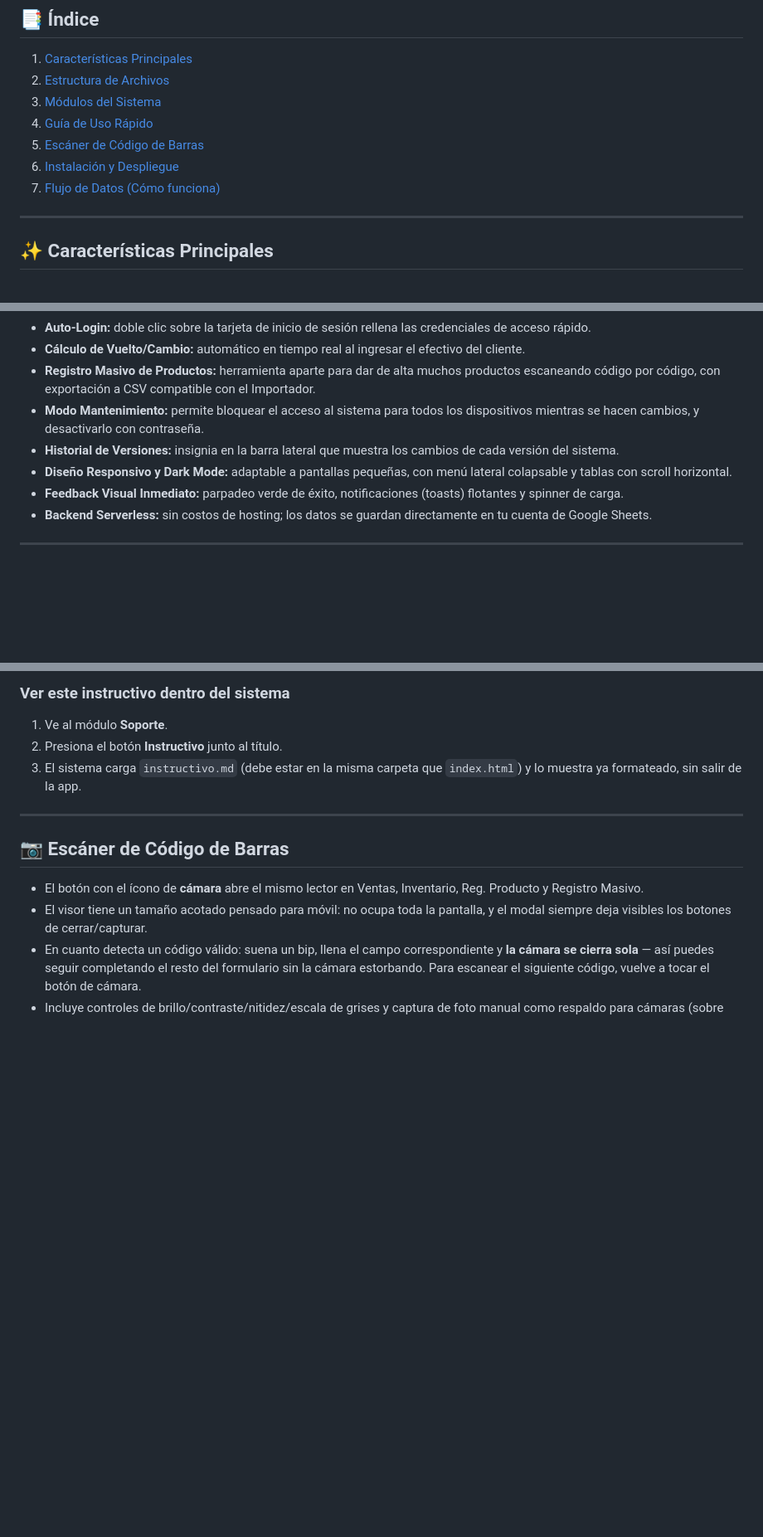
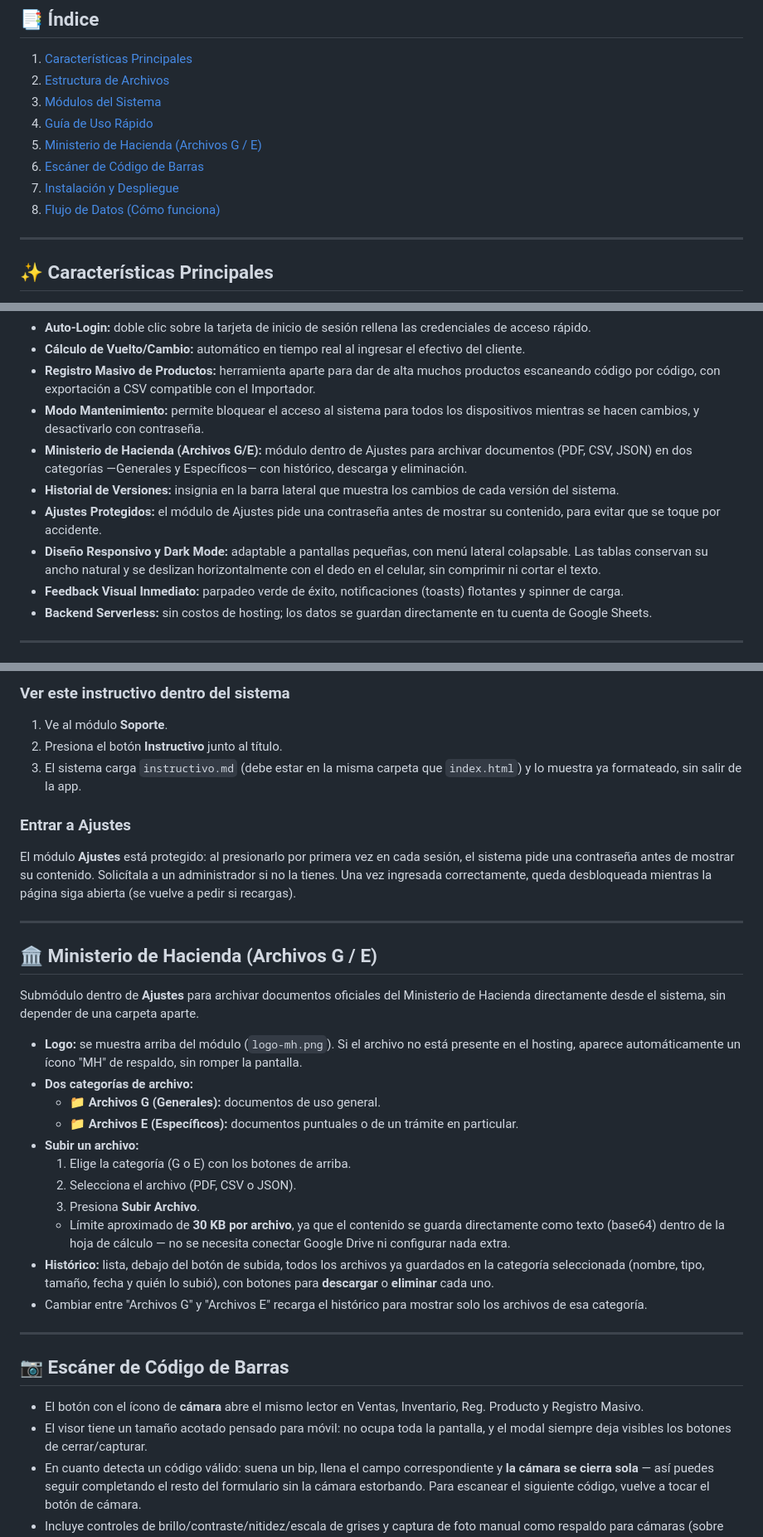
Before and after one commit to sitioweb001/PUNTO-DE-VENTA-LITE, a Markdown page: instructivo.md, 3 parts joined by grey strips. Shown at 83% size. Rendered like a GitHub page; blank space fills up the shorter version.

Commit message:
Revise instructivo.md for new Ministry of Finance module
Updated the instructivo.md file to include a new section for the Ministry of Finance module and adjusted various features and instructions accordingly.

```diff
--- a/instructivo.md
+++ b/instructivo.md
@@ -11,9 +11,10 @@ Este mismo instructivo está integrado dentro del sistema: se puede abrir en cua
 2. [Estructura de Archivos](#-estructura-de-archivos)
 3. [Módulos del Sistema](#-módulos-del-sistema)
 4. [Guía de Uso Rápido](#-guía-de-uso-rápido)
-5. [Escáner de Código de Barras](#-escáner-de-código-de-barras)
-6. [Instalación y Despliegue](#-instalación-y-despliegue)
-7. [Flujo de Datos (Cómo funciona)](#-flujo-de-datos-cómo-funciona)
+5. [Ministerio de Hacienda (Archivos G / E)](#-ministerio-de-hacienda-archivos-g--e)
+6. [Escáner de Código de Barras](#-escáner-de-código-de-barras)
+7. [Instalación y Despliegue](#-instalación-y-despliegue)
+8. [Flujo de Datos (Cómo funciona)](#-flujo-de-datos-cómo-funciona)
 
 ---
 
@@ -25,8 +26,10 @@ Este mismo instructivo está integrado dentro del sistema: se puede abrir en cua
 * **Cálculo de Vuelto/Cambio:** automático en tiempo real al ingresar el efectivo del cliente.
 * **Registro Masivo de Productos:** herramienta aparte para dar de alta muchos productos escaneando código por código, con exportación a CSV compatible con el Importador.
 * **Modo Mantenimiento:** permite bloquear el acceso al sistema para todos los dispositivos mientras se hacen cambios, y desactivarlo con contraseña.
+* **Ministerio de Hacienda (Archivos G/E):** módulo dentro de Ajustes para archivar documentos (PDF, CSV, JSON) en dos categorías —Generales y Específicos— con histórico, descarga y eliminación.
 * **Historial de Versiones:** insignia en la barra lateral que muestra los cambios de cada versión del sistema.
-* **Diseño Responsivo y Dark Mode:** adaptable a pantallas pequeñas, con menú lateral colapsable y tablas con scroll horizontal.
+* **Ajustes Protegidos:** el módulo de Ajustes pide una contraseña antes de mostrar su contenido, para evitar que se toque por accidente.
+* **Diseño Responsivo y Dark Mode:** adaptable a pantallas pequeñas, con menú lateral colapsable. Las tablas conservan su ancho natural y se deslizan horizontalmente con el dedo en el celular, sin comprimir ni cortar el texto.
 * **Feedback Visual Inmediato:** parpadeo verde de éxito, notificaciones (toasts) flotantes y spinner de carga.
 * **Backend Serverless:** sin costos de hosting; los datos se guardan directamente en tu cuenta de Google Sheets.
 
@@ -80,6 +84,27 @@ En el POS, una vez tengas productos en el carrito:
 1. Ve al módulo **Soporte**.
 2. Presiona el botón **Instructivo** junto al título.
 3. El sistema carga `instructivo.md` (debe estar en la misma carpeta que `index.html`) y lo muestra ya formateado, sin salir de la app.
+
+### Entrar a Ajustes
+El módulo **Ajustes** está protegido: al presionarlo por primera vez en cada sesión, el sistema pide una contraseña antes de mostrar su contenido. Solicítala a un administrador si no la tienes. Una vez ingresada correctamente, queda desbloqueada mientras la página siga abierta (se vuelve a pedir si recargas).
+
+---
+
+## 🏛️ Ministerio de Hacienda (Archivos G / E)
+
+Submódulo dentro de **Ajustes** para archivar documentos oficiales del Ministerio de Hacienda directamente desde el sistema, sin depender de una carpeta aparte.
+
+* **Logo:** se muestra arriba del módulo (`logo-mh.png`). Si el archivo no está presente en el hosting, aparece automáticamente un ícono "MH" de respaldo, sin romper la pantalla.
+* **Dos categorías de archivo:**
+  * 📁 **Archivos G (Generales):** documentos de uso general.
+  * 📁 **Archivos E (Específicos):** documentos puntuales o de un trámite en particular.
+* **Subir un archivo:**
+  1. Elige la categoría (G o E) con los botones de arriba.
+  2. Selecciona el archivo (PDF, CSV o JSON).
+  3. Presiona **Subir Archivo**.
+  * Límite aproximado de **30 KB por archivo**, ya que el contenido se guarda directamente como texto (base64) dentro de la hoja de cálculo — no se necesita conectar Google Drive ni configurar nada extra.
+* **Histórico:** lista, debajo del botón de subida, todos los archivos ya guardados en la categoría seleccionada (nombre, tipo, tamaño, fecha y quién lo subió), con botones para **descargar** o **eliminar** cada uno.
+* Cambiar entre "Archivos G" y "Archivos E" recarga el histórico para mostrar solo los archivos de esa categoría.
 
 ---
 
```
Also changed, not shown: other parts of instructivo.md (+5 -4 lines).
